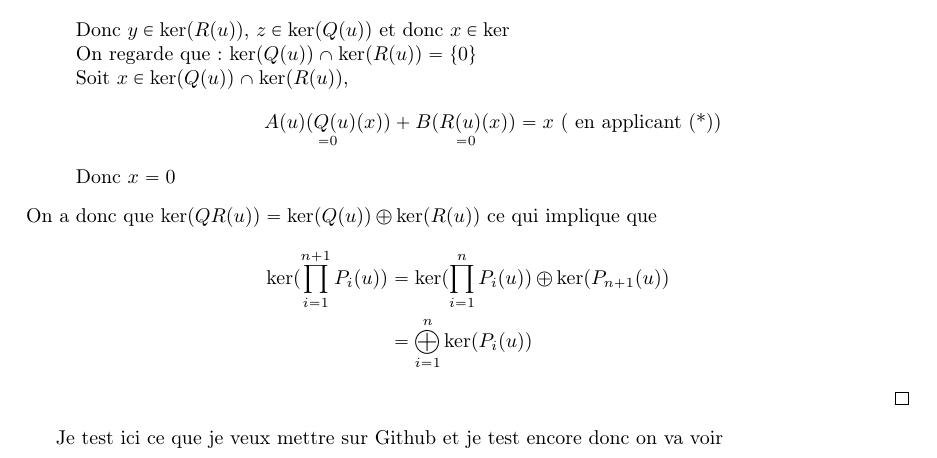
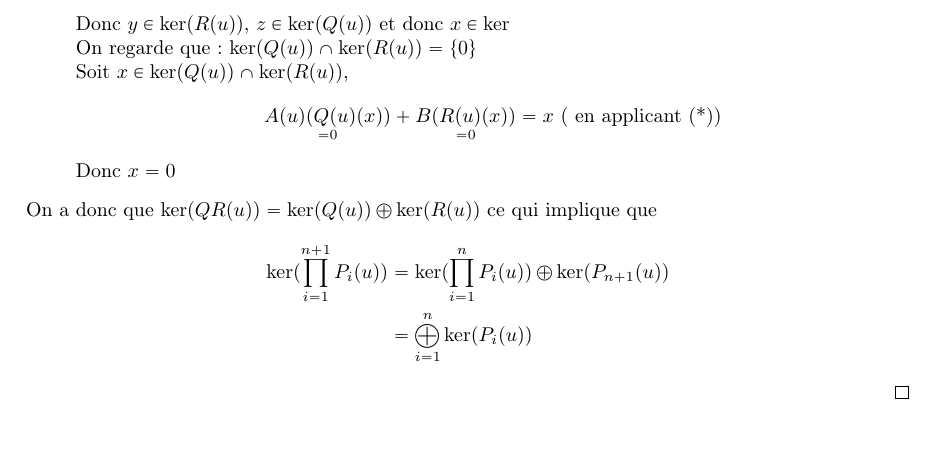
Before and after one commit to CeciestuntestKST/Cours-de-Math-matiques, a LaTeX document (L3/Algèbre 2.tex): part of page 34 of 34, cut so that both start at the same text. Compiled offline with pdfLaTeX.

Commit message:
13 oct. 2026, 15:06

```diff
--- a/L3/Algèbre 2.tex
+++ b/L3/Algèbre 2.tex
@@ -1412,6 +1412,4 @@
             &=\bigoplus_{i=1}^n\ker(P_i(u))
         \end{align*}
     \end{proof}
-
-    Je test ici ce que je veux mettre sur Github et je test encore donc on va voir
 \end{document}
```
Also changed, not shown: L3/Algèbre 2.pdf.
